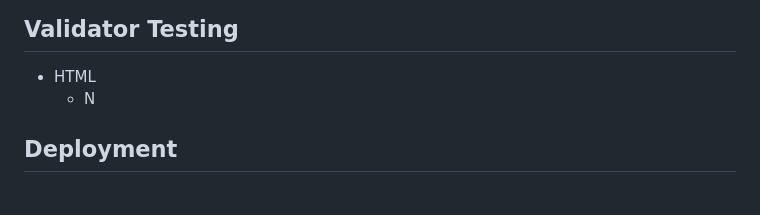
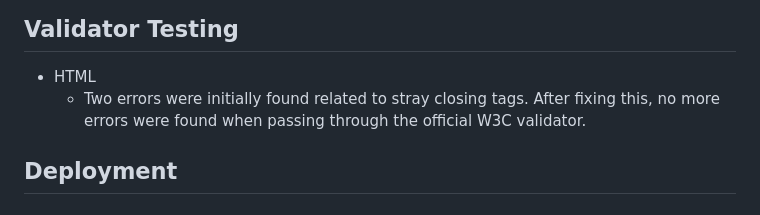
Before and after one commit to NoeliaCI/coffee-meows, a Markdown page: README.md, the part around the change. GitHub-like rendering.

Commit message:
Add first part of testing section to readme file

```diff
--- a/README.md
+++ b/README.md
@@ -147,7 +147,9 @@
 
 ## Validator Testing
 * HTML
-  * N
+  * Two errors were initially found related to stray closing tags. After fixing this, no more errors were found when passing through the official W3C validator.
+
+
 
 
 ## Deployment
```
